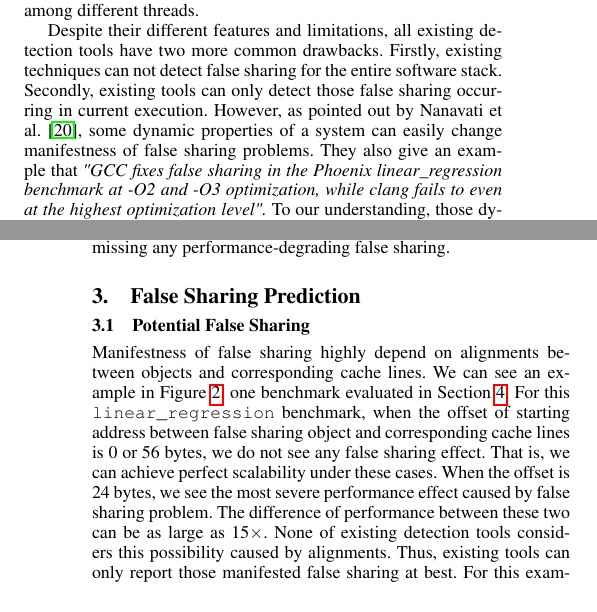
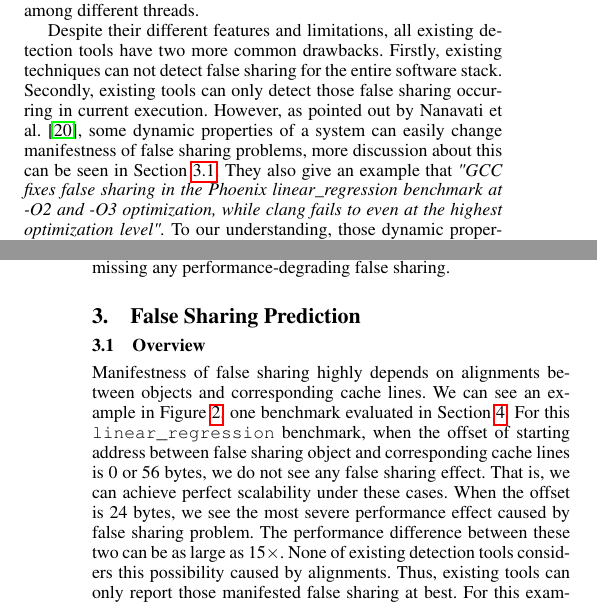
Before and after one commit to plasma-umass/Predator, a LaTeX paper (main.tex, which reads intro.tex, prediction.tex): two parts of the columns of pages 1 and 4 of 9, joined at a grey line, cut so that both start at the same text. Compiled offline with pdfLaTeX; a missing font is replaced by an installed copy or a similar font.

Commit message:
Paper commit

```diff
--- a/intro.tex
+++ b/intro.tex
@@ -59,7 +59,8 @@ the entire software stack.
 % although they might work on a specific level of software stack.
 Secondly, existing tools can only detect those false sharing occurring in current execution.
 However, as pointed out by Nanavati et al.~\cite{OSdetection},
-some dynamic properties of a system can easily change manifestness of false sharing problems.
+some dynamic properties of a system can easily change manifestness of false sharing problems,
+more discussion about this can be seen in Section~\ref{sec:predictoverview}.
 They also give an example that
 {\it "GCC fixes false sharing in the Phoenix linear\_regression benchmark
 at -O2 and -O3 optimization, while clang fails to even at the highest
--- a/prediction.tex
+++ b/prediction.tex
@@ -1,5 +1,5 @@
 % Why prediction is important?
 \label{sec:prediction}
 
-\subsection{Potential False Sharing}
+\subsection{Overview}
 %\begin{figure*}[!htb]
@@ -15,7 +16,7 @@ and the starting of cache line
 \label{fig:perfsensitive}}
 \end{figure}
 
-Manifestness of false sharing highly depend on
+Manifestness of false sharing highly depends on
 alignments between objects and corresponding cache lines.
 We can see an example in Figure~\ref{fig:perfsensitive}, one benchmark evaluated in
 Section~\ref{sec:evaluation}.
@@ -26,7 +27,7 @@ we do not see any false sharing effect. That is, we can achieve perfect scalabil
 these cases.
 When the offset is $24$ bytes, we see the most severe performance effect caused
 by false sharing problem.
-The difference of performance between these two can be as large as $15\times$.
+The performance difference between these two can be as large as $15\times$.
 None of existing detection tools considers this possibility caused by alignments.
 Thus, existing tools can only report those manifested false sharing at best.
 For this example, they may miss a very severe false sharing problem if the offset of starting
```
Also changed, not shown: prediction.tex (9 more changed lines).
